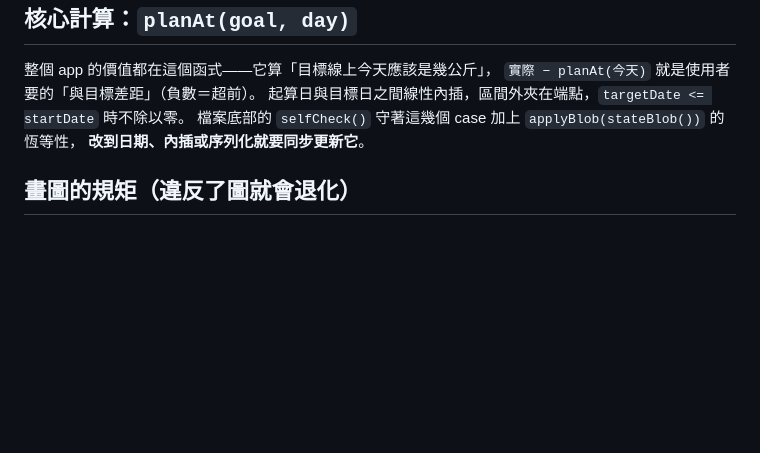
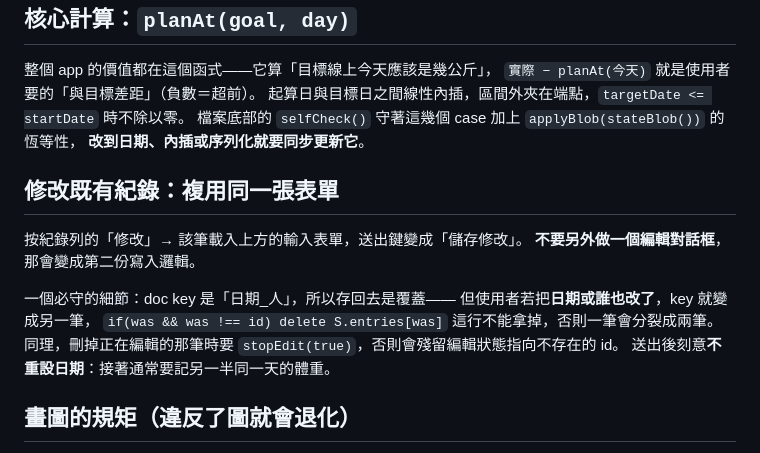
Before and after one commit to jummpy7868/weight-duo, a Markdown page: CLAUDE.md, the part around the change. GitHub-like rendering; blank space fills up the shorter version.

Commit message:
文件:記下編輯流程複用同一張表單,以及 key 改變時要刪舊筆
Co-Authored-By: Claude Opus 5 <noreply@anthropic.com>

```diff
--- a/CLAUDE.md
+++ b/CLAUDE.md
@@ -64,6 +64,17 @@ tenants/{uid}  →  { data: "<整份狀態的 JSON 字串>", updated: <ms> }
 檔案底部的 `selfCheck()` 守著這幾個 case 加上 `applyBlob(stateBlob())` 的恆等性，
 **改到日期、內插或序列化就要同步更新它**。
 
+## 修改既有紀錄：複用同一張表單
+
+按紀錄列的「修改」→ 該筆載入上方的輸入表單，送出鍵變成「儲存修改」。
+**不要另外做一個編輯對話框**，那會變成第二份寫入邏輯。
+
+一個必守的細節：doc key 是「日期_人」，所以存回去是覆蓋——
+但使用者若把**日期或誰也改了**，key 就變成另一筆，
+`if(was && was !== id) delete S.entries[was]` 這行不能拿掉，否則一筆會分裂成兩筆。
+同理，刪掉正在編輯的那筆時要 `stopEdit(true)`，否則會殘留編輯狀態指向不存在的 id。
+送出後刻意**不重設日期**：接著通常要記另一半同一天的體重。
+
 ## 畫圖的規矩（違反了圖就會退化）
 
 - 純手寫 SVG 字串，**不要引圖表庫**。
```
